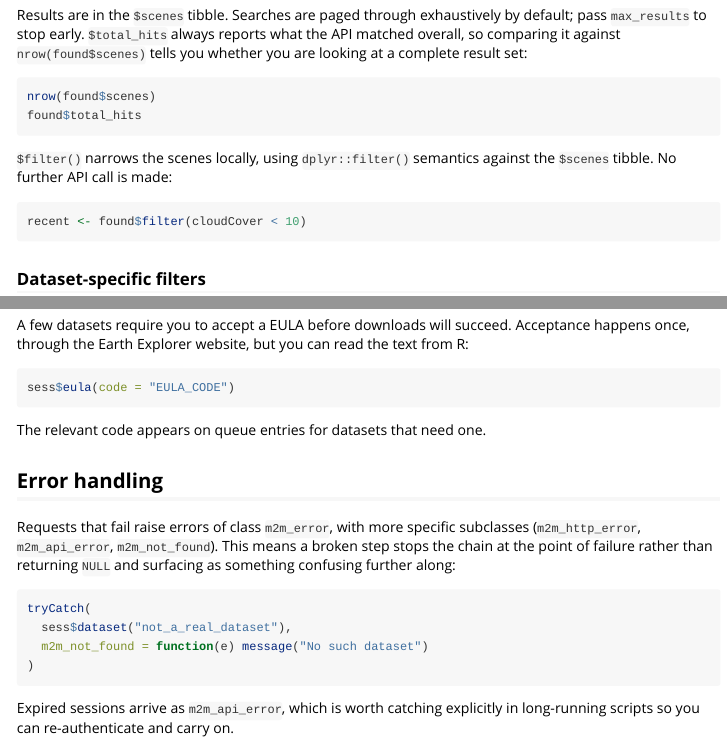
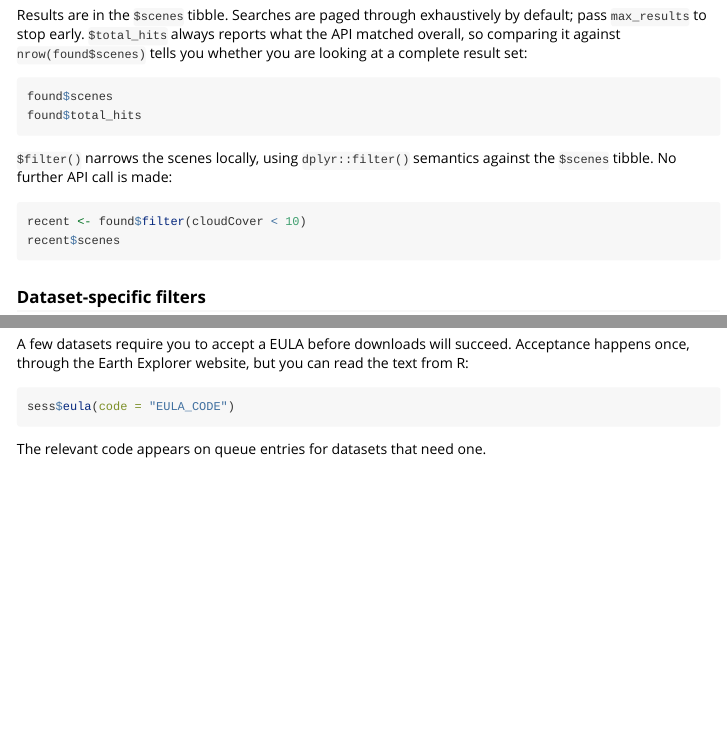
Before and after one commit to stevenpawley/usgsm2m, an R Markdown document (vignettes/USGSm2m.Rmd): the page in a window 1100 px wide, from 1810 px down, and a second part further down, joined at a grey line. Rendered offline with R 4.5, knitr and Pandoc, with nearby package versions.

````diff
--- a/vignettes/USGSm2m.Rmd
+++ b/vignettes/USGSm2m.Rmd
@@ -127,7 +127,7 @@
 whether you are looking at a complete result set:
 
 ```{r}
-nrow(found$scenes)
+found$scenes
 found$total_hits
 ```
 
@@ -136,6 +136,7 @@
 
 ```{r}
 recent <- found$filter(cloudCover < 10)
+recent$scenes
 ```
 
 ### Dataset-specific filters
@@ -288,20 +289,3 @@
 ```
 
 The relevant code appears on queue entries for datasets that need one.
-
-## Error handling
-
-Requests that fail raise errors of class `m2m_error`, with more specific
-subclasses (`m2m_http_error`, `m2m_api_error`, `m2m_not_found`). This means a
-broken step stops the chain at the point of failure rather than returning
-`NULL` and surfacing as something confusing further along:
-
-```{r}
-tryCatch(
-  sess$dataset("not_a_real_dataset"),
-  m2m_not_found = function(e) message("No such dataset")
-)
-```
-
-Expired sessions arrive as `m2m_api_error`, which is worth catching explicitly
-in long-running scripts so you can re-authenticate and carry on.
````
